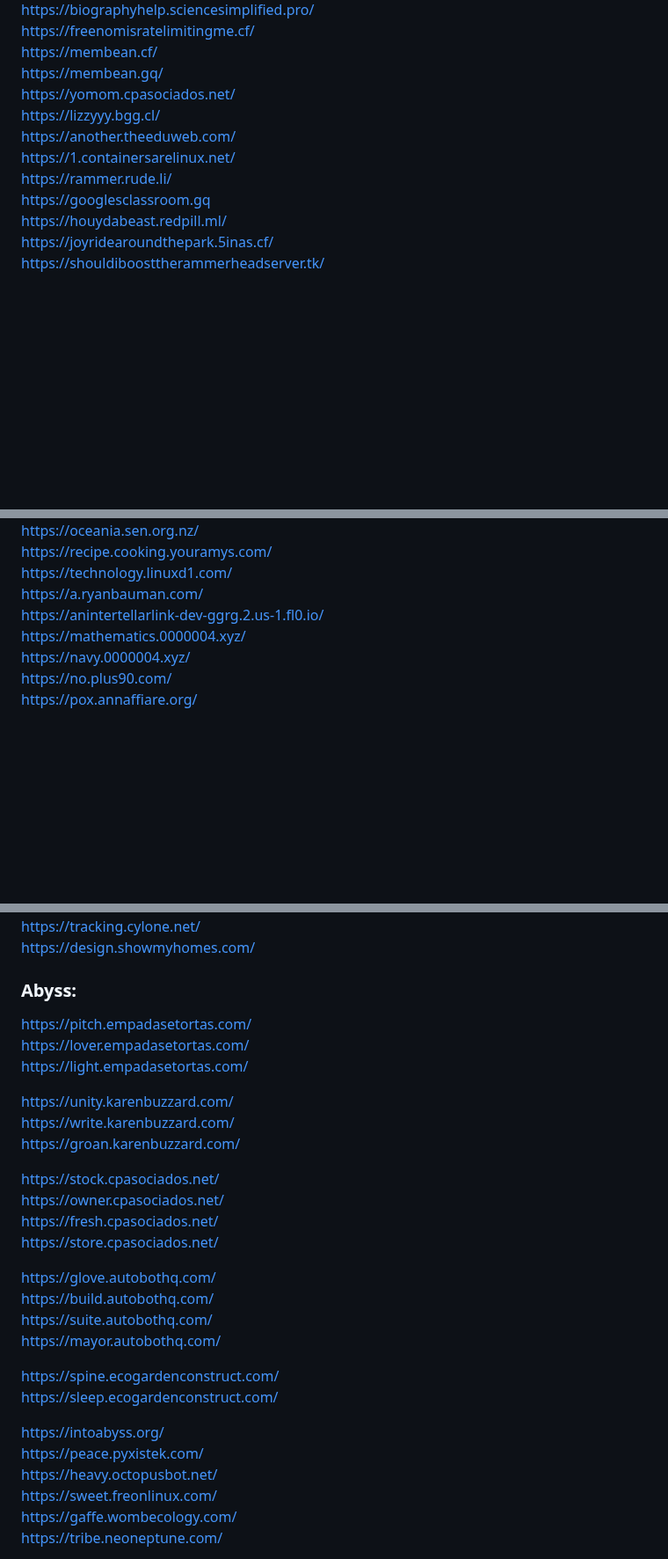
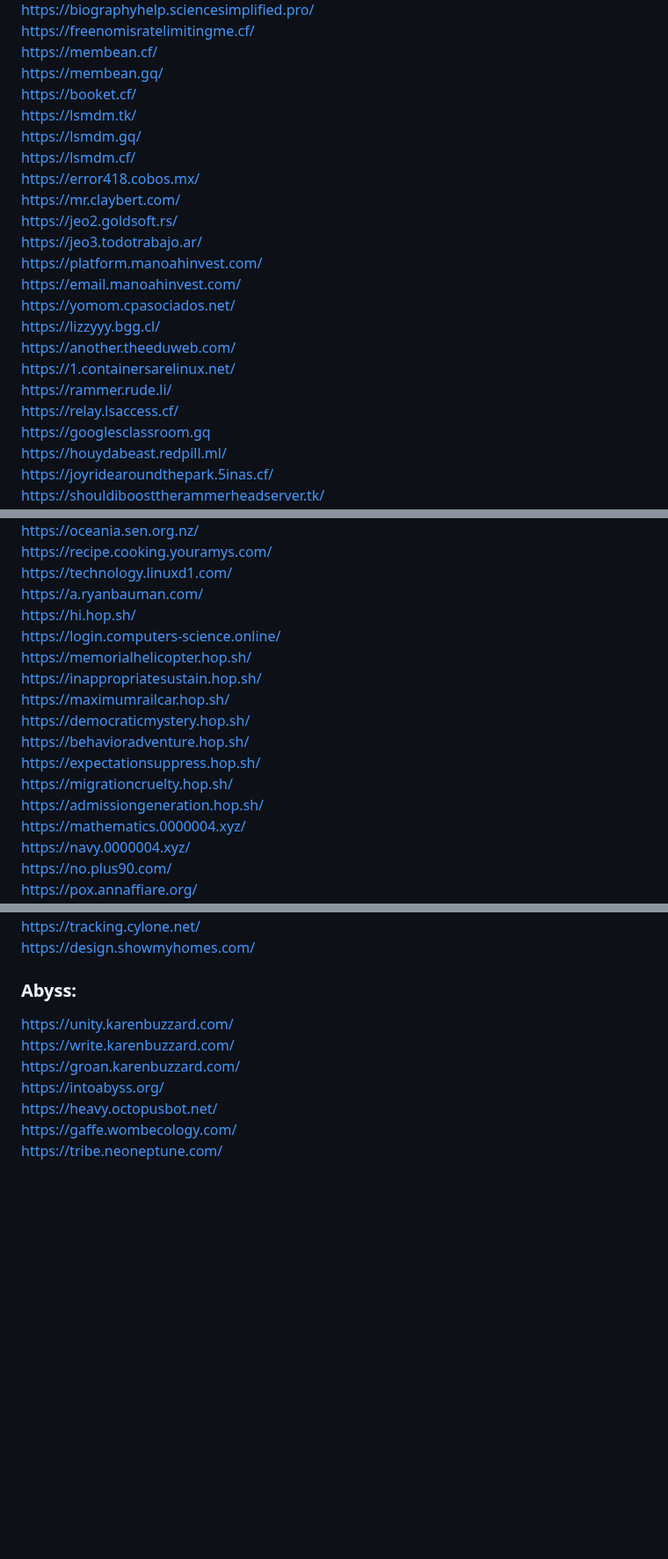
Before and after one commit to S-PScripts/chromebook-utilities, a Markdown page: Prxes/Pr*xi*s Links.MD, 3 parts joined by grey strips. Shown at 88% size. Rendered like a GitHub page; blank space fills up the shorter version.

```diff
--- a/Prxes/Pr*xi*s Links.MD
+++ b/Prxes/Pr*xi*s Links.MD
@@ -213,11 +213,22 @@ https://biographyhelp.sciencesimplified.pro/ <br>
 https://freenomisratelimitingme.cf/ <br>
 https://membean.cf/ <br>
 https://membean.gq/ <br>
+https://booket.cf/  <br>
+https://lsmdm.tk/  <br>
+https://lsmdm.gq/  <br>
+https://lsmdm.cf/  <br>
+https://error418.cobos.mx/ <br>
+https://mr.claybert.com/ <br>
+https://jeo2.goldsoft.rs/  <br>
+https://jeo3.todotrabajo.ar/ <br>
+https://platform.manoahinvest.com/  <br>
+https://email.manoahinvest.com/  <br>
 https://yomom.cpasociados.net/ <br>
 https://lizzyyy.bgg.cl/ <br>
 https://another.theeduweb.com/ <br>
 https://1.containersarelinux.net/ <br>
 https://rammer.rude.li/ <br>
+https://relay.lsaccess.cf/ <br>
 https://googlesclassroom.gq <br>
 https://houydabeast.redpill.ml/ <br>
 https://joyridearoundthepark.5inas.cf/ <br>
@@ -264,7 +276,16 @@ https://oceania.sen.org.nz/ <br>
 https://recipe.cooking.youramys.com/ <br>
 https://technology.linuxd1.com/   <br>
 https://a.ryanbauman.com/ <br>
-https://anintertellarlink-dev-ggrg.2.us-1.fl0.io/ <br>
+https://hi.hop.sh/  <br>
+https://login.computers-science.online/  <br>
+https://memorialhelicopter.hop.sh/ <br>
+https://inappropriatesustain.hop.sh/ <br>
+https://maximumrailcar.hop.sh/ <br>
+https://democraticmystery.hop.sh/ <br>
+https://behavioradventure.hop.sh/ <br>
+https://expectationsuppress.hop.sh/ <br>
+https://migrationcruelty.hop.sh/ <br>
+https://admissiongeneration.hop.sh/ <br>
 https://mathematics.0000004.xyz/ <br>
 https://navy.0000004.xyz/ <br>
 https://no.plus90.com/ <br>
@@ -898,31 +936,11 @@ https://tracking.cylone.net/  <br>
 https://design.showmyhomes.com/  <br>
 
 ### Abyss:
-https://pitch.empadasetortas.com/ <br>
-https://lover.empadasetortas.com/ <br>
-https://light.empadasetortas.com/ <br>
-
 https://unity.karenbuzzard.com/ <br>
 https://write.karenbuzzard.com/ <br>
 https://groan.karenbuzzard.com/ <br>
-
-https://stock.cpasociados.net/  <br>
-https://owner.cpasociados.net/ <br>
-https://fresh.cpasociados.net/ <br>
-https://store.cpasociados.net/ <br>
-
-https://glove.autobothq.com/ <br>
-https://build.autobothq.com/ <br>
-https://suite.autobothq.com/ <br>
-https://mayor.autobothq.com/ <br>
-
-https://spine.ecogardenconstruct.com/ <br>
-https://sleep.ecogardenconstruct.com/   <br>
-
 https://intoabyss.org/  <br>
-https://peace.pyxistek.com/ <br>
 https://heavy.octopusbot.net/ <br>
-https://sweet.freonlinux.com/ <br>
 https://gaffe.wombecology.com/ <br>
 https://tribe.neoneptune.com/ <br>
 
```
Also changed, not shown: other parts of Prxes/Pr*xi*s Links.MD (+30 -4 lines).
